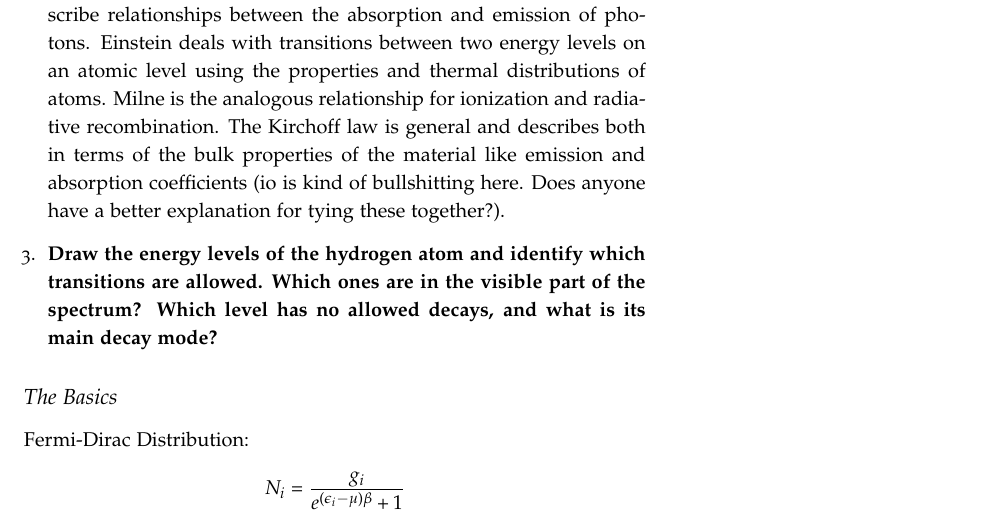
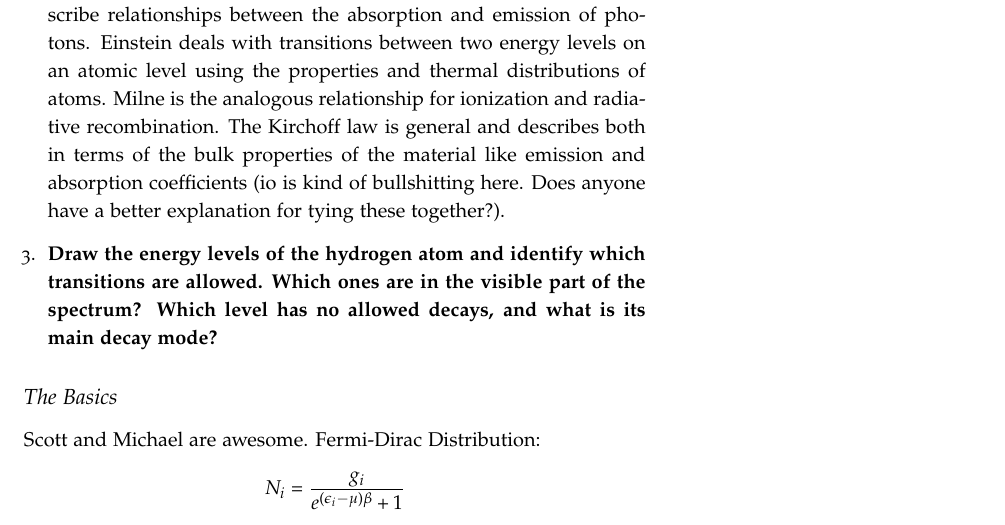
Before and after one commit to mweastwood/QualReview, a LaTeX document (review.tex, which reads radiative.tex): part of page 5 of 16, cut so that both start at the same text. Compiled offline with pdfLaTeX.

Commit message:
test change via Scott

```diff
--- a/radiative.tex
+++ b/radiative.tex
@@ -170,6 +170,7 @@ Remember guys, there's nothing funny about neutrinos.
 \end{enumerate}
 
 \subsection{The Basics}
+Scott and Michael are awesome.
 Fermi-Dirac Distribution:
 \begin{displaymath}N_i=\frac{g_i}{e^{(\epsilon_i-\mu)\beta}+1}\end{displaymath}
 
```
